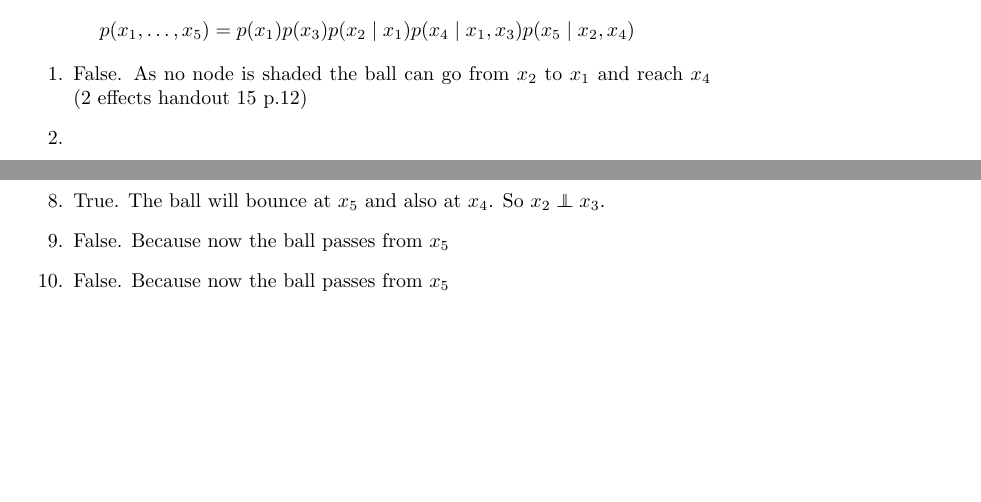
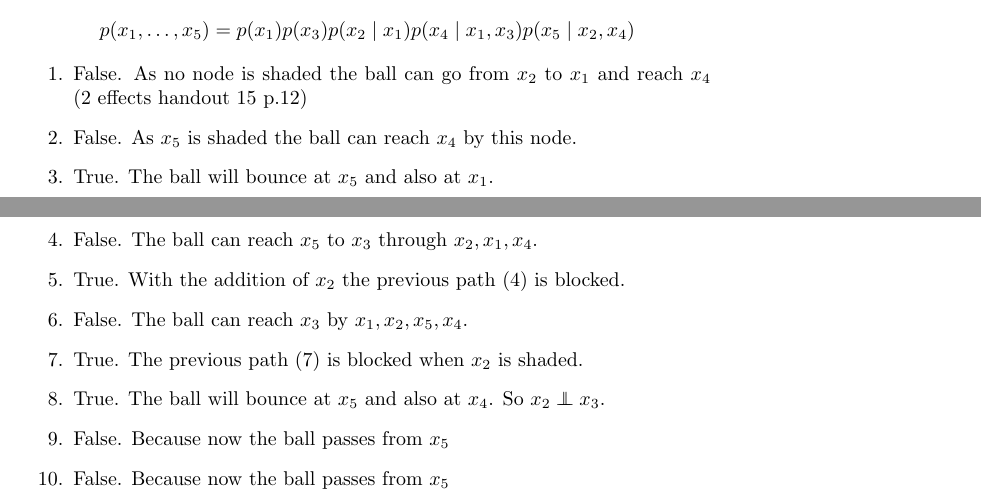
Before and after one commit to gkoloventzos/COMS4771_HMWK5, a LaTeX problem sheet (assignment.tex, which reads problem2.tex): two parts of pages 1 and 2 of 2, joined at a grey line, cut so that both start at the same text, the shorter picture padded with empty space. Compiled offline with pdfLaTeX.

Commit message:
problem 2 end

```diff
--- a/problem2.tex
+++ b/problem2.tex
@@ -6,12 +6,12 @@ p(x_1,\dotsc,x_5) = p(x_1)p(x_3)p(x_2\mid x_1)p(x_4\mid x_{1},x_3)p(x_5\mid x_{2
 \end{align*}
 \begin{enumerate}
 \item False. As no node is shaded the ball can go from $x_2$ to $x_1$ and reach $x_4$ (2 effects handout 15 p.12)
-\item
-\item
-\item
-\item
-\item
-\item
+\item False. As $x_5$ is shaded the ball can reach $x_4$ by this node.
+\item True. The ball will bounce at $x_5$ and also at $x_1$.
+\item False. The ball can reach $x_5$ to $x_3$ through $x_2, x_1, x_4$.
+\item True. With the addition of $x_2$ the previous path (4) is blocked.
+\item False. The ball can reach $x_3$ by $x_1, x_2, x_5, x_4$.
+\item True. The previous path (7) is blocked when $x_2$ is shaded.
 \item True. The ball will bounce at $x_5$ and also at $x_4$. So $x_2 \independent x_3$.
 \item False. Because now the ball passes from $x_5$
 \item False. Because now the ball passes from $x_5$
```
